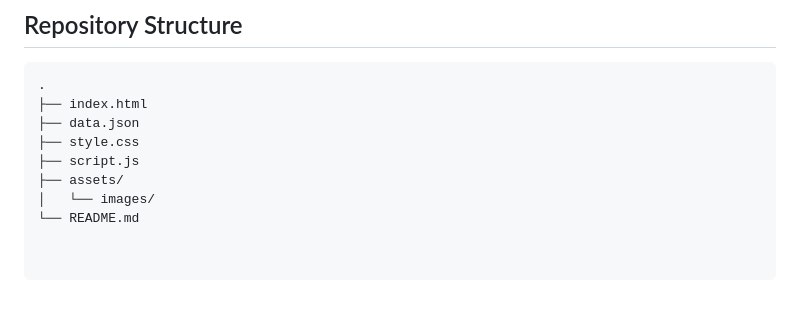
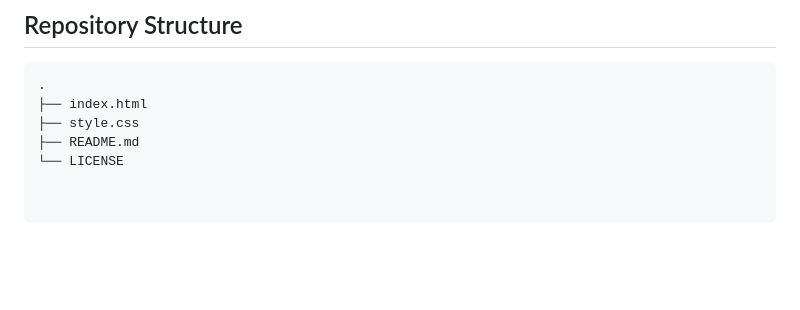
Before and after one commit to NusantaSamayelAudri/nsapolicyhub, a Markdown page: README.md, the part around the change. Rendered like a GitHub page; blank space fills up the shorter version.

````diff
--- a/README.md
+++ b/README.md
@@ -106,9 +106,6 @@ Current and planned features include:
 ```text
 .
 ├── index.html
-├── data.json
 ├── style.css
-├── script.js
-├── assets/
-│   └── images/
-└── README.md
+├── README.md
+└── LICENSE
````
